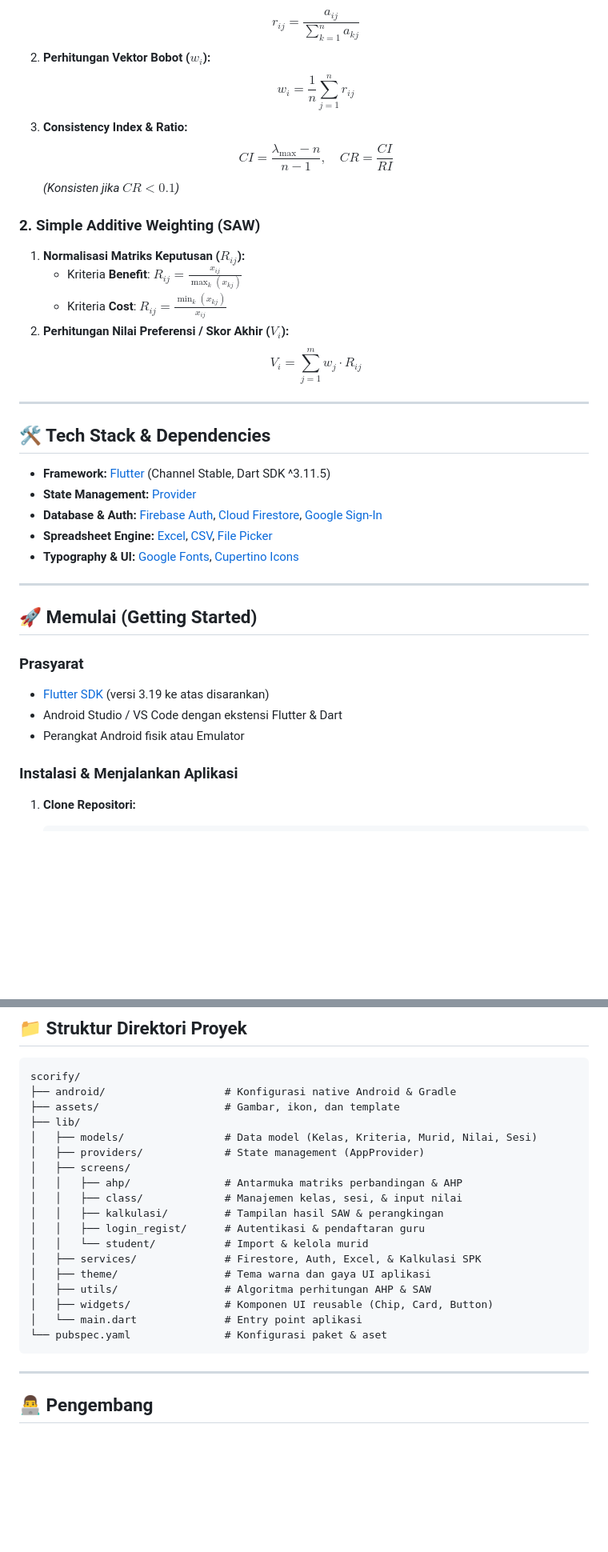
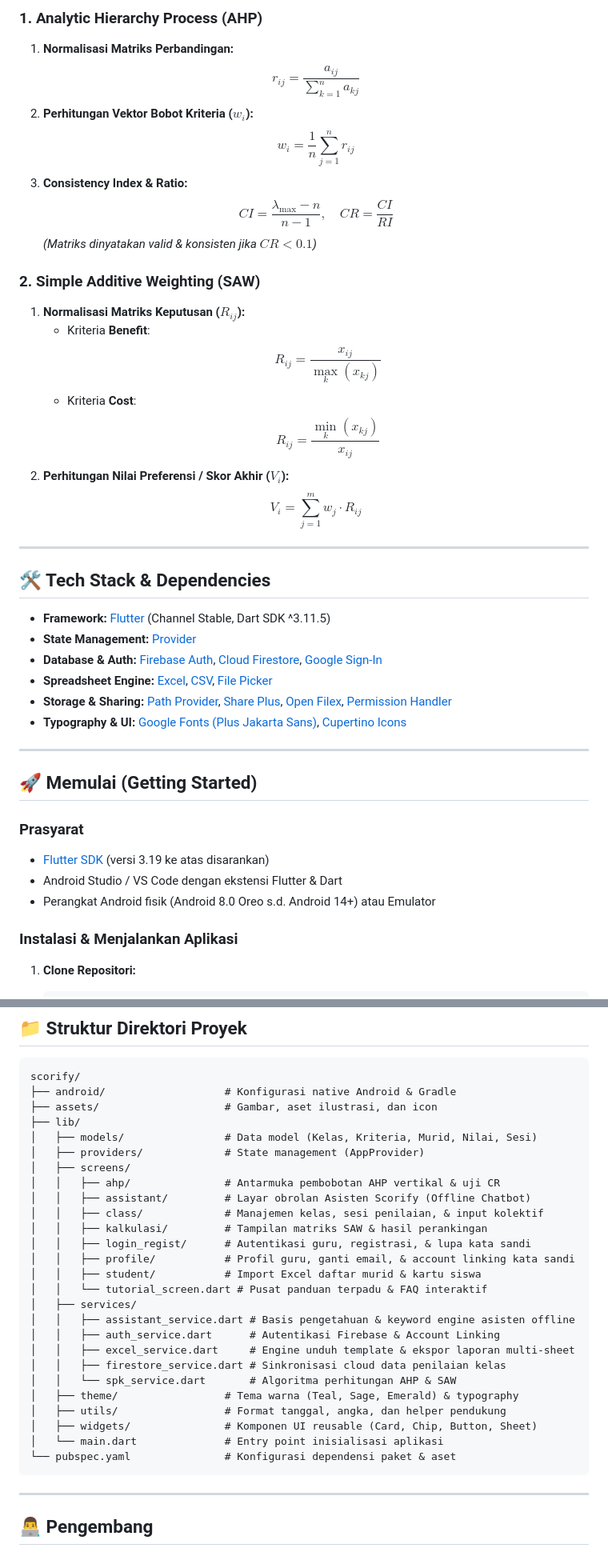
Before and after one commit to PZYCHU/SCORIFY, a Markdown page: README.md, 2 parts joined by grey strips. Shown at 80% size. Rendered like a GitHub page; blank space fills up the shorter version.

````diff
--- a/README.md
+++ b/README.md
@@ -52,14 +76,18 @@ Mendukung 3 jenis kriteria penilaian terpadu:
+### 1. Analytic Hierarchy Process (AHP)
+1. **Normalisasi Matriks Perbandingan:**
    $$r_{ij} = \frac{a_{ij}}{\sum_{k=1}^{n} a_{kj}}$$
-2. **Perhitungan Vektor Bobot ($w_i$):**
+2. **Perhitungan Vektor Bobot Kriteria ($w_i$):**
    $$w_i = \frac{1}{n} \sum_{j=1}^{n} r_{ij}$$
 3. **Consistency Index & Ratio:**
    $$CI = \frac{\lambda_{\max} - n}{n - 1}, \quad CR = \frac{CI}{RI}$$
-   *(Konsisten jika $CR < 0.1$)*
+   *(Matriks dinyatakan valid & konsisten jika $CR < 0.1$)*
 
 ### 2. Simple Additive Weighting (SAW)
 1. **Normalisasi Matriks Keputusan ($R_{ij}$):**
-   * Kriteria **Benefit**: $R_{ij} = \frac{x_{ij}}{\max_k(x_{kj})}$
-   * Kriteria **Cost**: $R_{ij} = \frac{\min_k(x_{kj})}{x_{ij}}$
+   * Kriteria **Benefit**:
+     $$R_{ij} = \frac{x_{ij}}{\max_k(x_{kj})}$$
+   * Kriteria **Cost**:
+     $$R_{ij} = \frac{\min_k(x_{kj})}{x_{ij}}$$
 2. **Perhitungan Nilai Preferensi / Skor Akhir ($V_i$):**
    $$V_i = \sum_{j=1}^{m} w_j \cdot R_{ij}$$
 
@@ -71,7 +99,8 @@ Mendukung 3 jenis kriteria penilaian terpadu:
 * **State Management:** [Provider](https://pub.dev/packages/provider)
 * **Database & Auth:** [Firebase Auth](https://pub.dev/packages/firebase_auth), [Cloud Firestore](https://pub.dev/packages/cloud_firestore), [Google Sign-In](https://pub.dev/packages/google_sign_in)
 * **Spreadsheet Engine:** [Excel](https://pub.dev/packages/excel), [CSV](https://pub.dev/packages/csv), [File Picker](https://pub.dev/packages/file_picker)
-* **Typography & UI:** [Google Fonts](https://pub.dev/packages/google_fonts), [Cupertino Icons](https://pub.dev/packages/cupertino_icons)
+* **Storage & Sharing:** [Path Provider](https://pub.dev/packages/path_provider), [Share Plus](https://pub.dev/packages/share_plus), [Open Filex](https://pub.dev/packages/open_filex), [Permission Handler](https://pub.dev/packages/permission_handler)
+* **Typography & UI:** [Google Fonts (Plus Jakarta Sans)](https://pub.dev/packages/google_fonts), [Cupertino Icons](https://pub.dev/packages/cupertino_icons)
 
 ---
 
@@ -80,7 +109,7 @@ Mendukung 3 jenis kriteria penilaian terpadu:
 ### Prasyarat
 * [Flutter SDK](https://docs.flutter.dev/get-started/install) (versi 3.19 ke atas disarankan)
 * Android Studio / VS Code dengan ekstensi Flutter & Dart
-* Perangkat Android fisik atau Emulator
+* Perangkat Android fisik (Android 8.0 Oreo s.d. Android 14+) atau Emulator
 
 ### Instalasi & Menjalankan Aplikasi
 
@@ -113,22 +142,30 @@ Mendukung 3 jenis kriteria penilaian terpadu:
 ```text
 scorify/
 ├── android/                   # Konfigurasi native Android & Gradle
-├── assets/                    # Gambar, ikon, dan template
+├── assets/                    # Gambar, aset ilustrasi, dan icon
 ├── lib/
 │   ├── models/                # Data model (Kelas, Kriteria, Murid, Nilai, Sesi)
 │   ├── providers/             # State management (AppProvider)
 │   ├── screens/
-│   │   ├── ahp/               # Antarmuka matriks perbandingan & AHP
-│   │   ├── class/             # Manajemen kelas, sesi, & input nilai
-│   │   ├── kalkulasi/         # Tampilan hasil SAW & perangkingan
-│   │   ├── login_regist/      # Autentikasi & pendaftaran guru
-│   │   └── student/           # Import & kelola murid
-│   ├── services/              # Firestore, Auth, Excel, & Kalkulasi SPK
-│   ├── theme/                 # Tema warna dan gaya UI aplikasi
-│   ├── utils/                 # Algoritma perhitungan AHP & SAW
-│   ├── widgets/               # Komponen UI reusable (Chip, Card, Button)
-│   └── main.dart              # Entry point aplikasi
-└── pubspec.yaml               # Konfigurasi paket & aset
+│   │   ├── ahp/               # Antarmuka pembobotan AHP vertikal & uji CR
+│   │   ├── assistant/         # Layar obrolan Asisten Scorify (Offline Chatbot)
+│   │   ├── class/             # Manajemen kelas, sesi penilaian, & input kolektif
+│   │   ├── kalkulasi/         # Tampilan matriks SAW & hasil perankingan
+│   │   ├── login_regist/      # Autentikasi guru, registrasi, & lupa kata sandi
+│   │   ├── profile/           # Profil guru, ganti email, & account linking kata sandi
+│   │   ├── student/           # Import Excel daftar murid & kartu siswa
+│   │   └── tutorial_screen.dart # Pusat panduan terpadu & FAQ interaktif
+│   ├── services/
+│   │   ├── assistant_service.dart # Basis pengetahuan & keyword engine asisten offline
+│   │   ├── auth_service.dart      # Autentikasi Firebase & Account Linking
+│   │   ├── excel_service.dart     # Engine unduh template & ekspor laporan multi-sheet
+│   │   ├── firestore_service.dart # Sinkronisasi cloud data penilaian kelas
+│   │   └── spk_service.dart       # Algoritma perhitungan AHP & SAW
+│   ├── theme/                 # Tema warna (Teal, Sage, Emerald) & typography
+│   ├── utils/                 # Format tanggal, angka, dan helper pendukung
+│   ├── widgets/               # Komponen UI reusable (Card, Chip, Button, Sheet)
+│   └── main.dart              # Entry point inisialisasi aplikasi
+└── pubspec.yaml               # Konfigurasi dependensi paket & aset
 ```
 
 ---
````
Also changed, not shown: other parts of README.md (+40 -16 lines).
